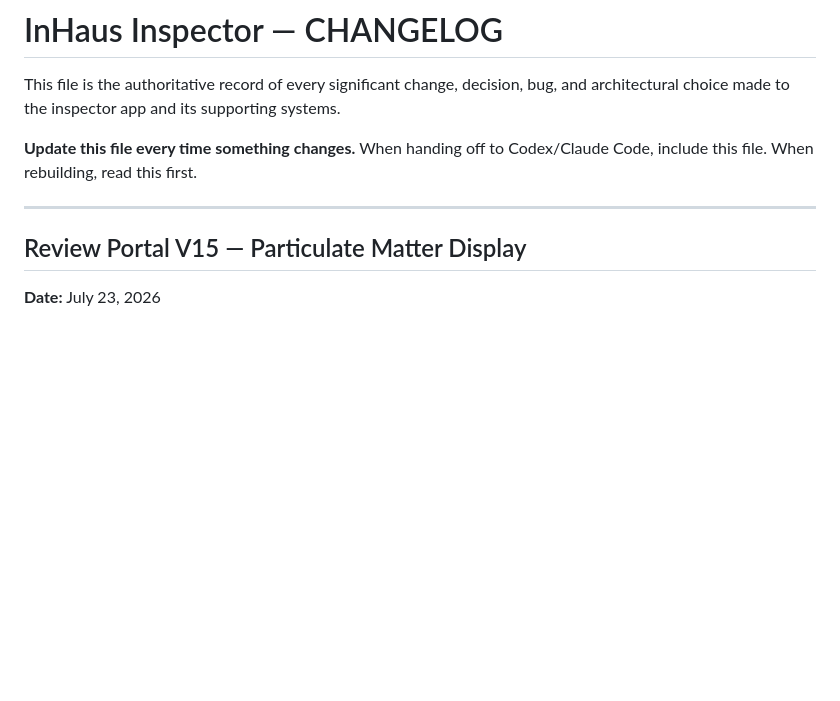
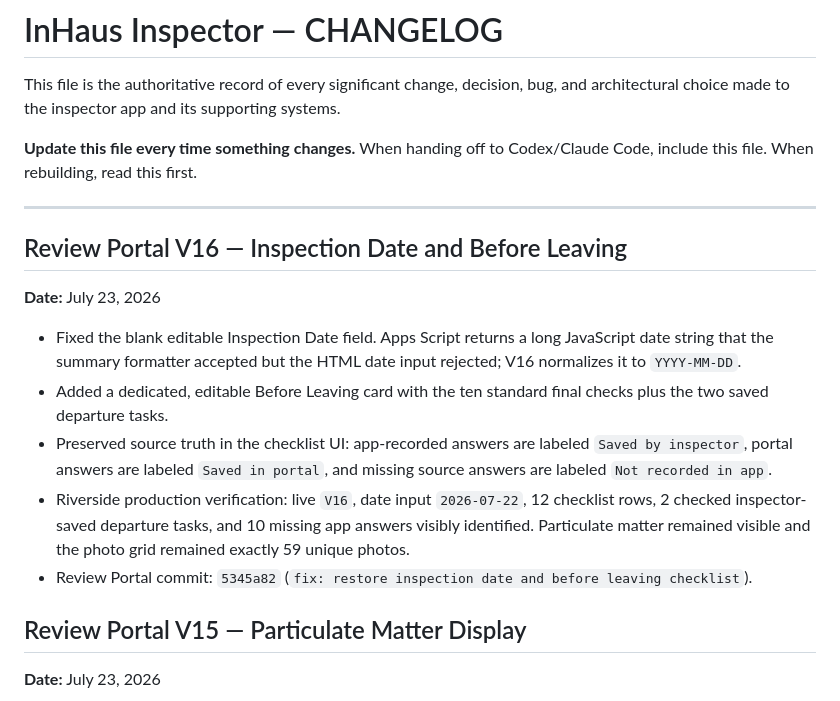
Before and after one commit to InHausLab/inhaus-inspector, a Markdown page: CHANGELOG.md, the part around the change. Drawn GitHub-style; blank space fills up the shorter version.

Commit message:
docs: record portal date and departure checklist fix

```diff
--- a/CHANGELOG.md
+++ b/CHANGELOG.md
@@ -5,6 +5,15 @@ This file is the authoritative record of every significant change, decision, bug
 **Update this file every time something changes.** When handing off to Codex/Claude Code, include this file. When rebuilding, read this first.
 
 ---
+
+## Review Portal V16 — Inspection Date and Before Leaving
+**Date:** July 23, 2026
+
+- Fixed the blank editable Inspection Date field. Apps Script returns a long JavaScript date string that the summary formatter accepted but the HTML date input rejected; V16 normalizes it to `YYYY-MM-DD`.
+- Added a dedicated, editable Before Leaving card with the ten standard final checks plus the two saved departure tasks.
+- Preserved source truth in the checklist UI: app-recorded answers are labeled `Saved by inspector`, portal answers are labeled `Saved in portal`, and missing source answers are labeled `Not recorded in app`.
+- Riverside production verification: live `V16`, date input `2026-07-22`, 12 checklist rows, 2 checked inspector-saved departure tasks, and 10 missing app answers visibly identified. Particulate matter remained visible and the photo grid remained exactly 59 unique photos.
+- Review Portal commit: `5345a82` (`fix: restore inspection date and before leaving checklist`).
 
 ## Review Portal V15 — Particulate Matter Display
 **Date:** July 23, 2026
```
